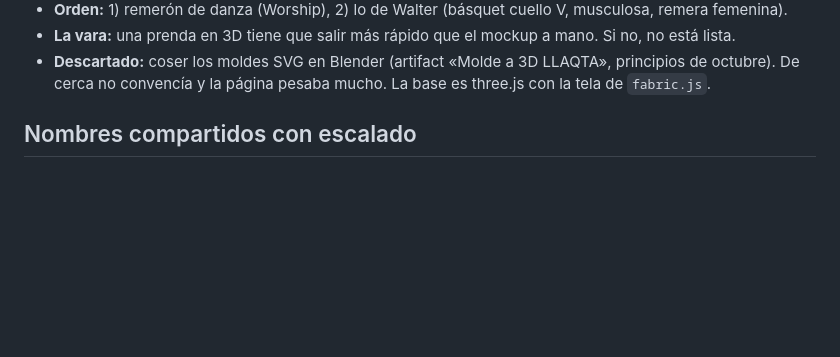
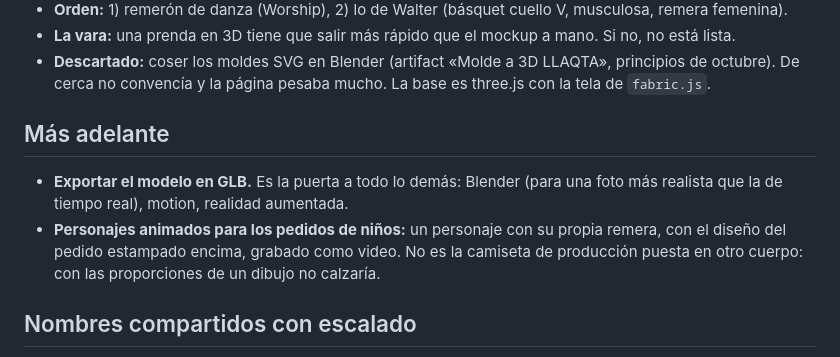
Before and after one commit to archivojoya/mockupcreator, a Markdown page: CLAUDE.md, the part around the change. Drawn GitHub-style; blank space fills up the shorter version.

Commit message:
CLAUDE.md: ideas para más adelante (GLB y personajes animados)
Co-Authored-By: Claude Opus 5.5 <noreply@anthropic.com>
Claude-Session: https://claude.ai/code/session_01U9BV6PB511Qw5YQMvBXHs8

```diff
--- a/CLAUDE.md
+++ b/CLAUDE.md
@@ -46,6 +46,15 @@ Demian usa casi siempre los mismos moldes: el catálogo de prendas es corto.
 - **Descartado:** coser los moldes SVG en Blender (artifact «Molde a 3D
   LLAQTA», principios de octubre). De cerca no convencía y la página pesaba
   mucho. La base es three.js con la tela de `fabric.js`.
+
+## Más adelante
+
+- **Exportar el modelo en GLB.** Es la puerta a todo lo demás: Blender (para
+  una foto más realista que la de tiempo real), motion, realidad aumentada.
+- **Personajes animados para los pedidos de niños:** un personaje con su
+  propia remera, con el diseño del pedido estampado encima, grabado como
+  video. No es la camiseta de producción puesta en otro cuerpo: con las
+  proporciones de un dibujo no calzaría.
 
 ## Nombres compartidos con escalado
 
```
